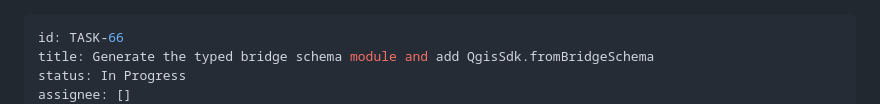
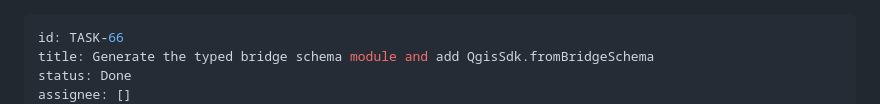
Before and after one commit to Archont561/qgis-sdk, a Markdown page: backlog/tasks/task-66 - Generate-the-typed-bridge-schema-module-and-add-QgisSdk.fromBridgeSchema.md, the part around one of its changes. GitHub-like rendering.

```diff
--- a/backlog/tasks/task-66 - Generate-the-typed-bridge-schema-module-and-add-QgisSdk.fromBridgeSchema.md
+++ b/backlog/tasks/task-66 - Generate-the-typed-bridge-schema-module-and-add-QgisSdk.fromBridgeSchema.md
@@ -1,6 +1,6 @@
 ---
 id: TASK-66
 title: Generate the typed bridge schema module and add QgisSdk.fromBridgeSchema
-status: In Progress
+status: Done
 assignee: []
 created_date: '2026-10-26T08:41:00Z'
```
Also changed, not shown: other parts of backlog/tasks/task-66 - Generate-the-typed-bridge-schema-module-and-add-QgisSdk.fromBridgeSchema.md (+8 -6 lines).
